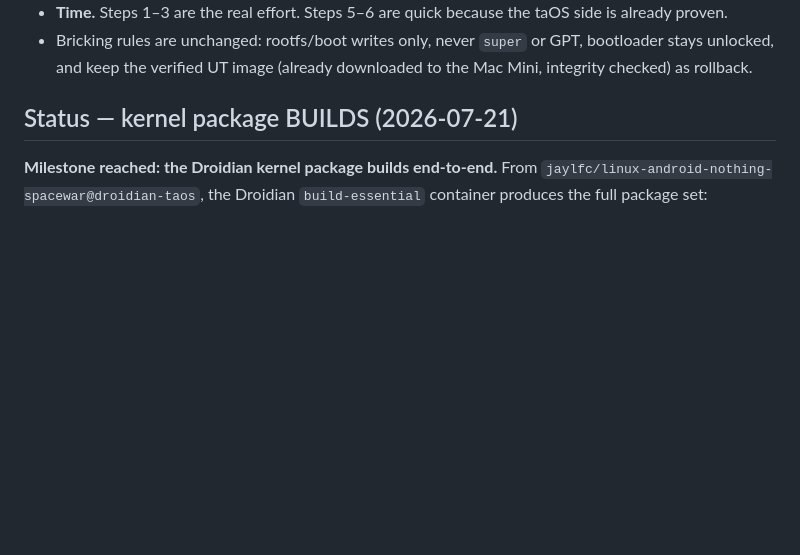
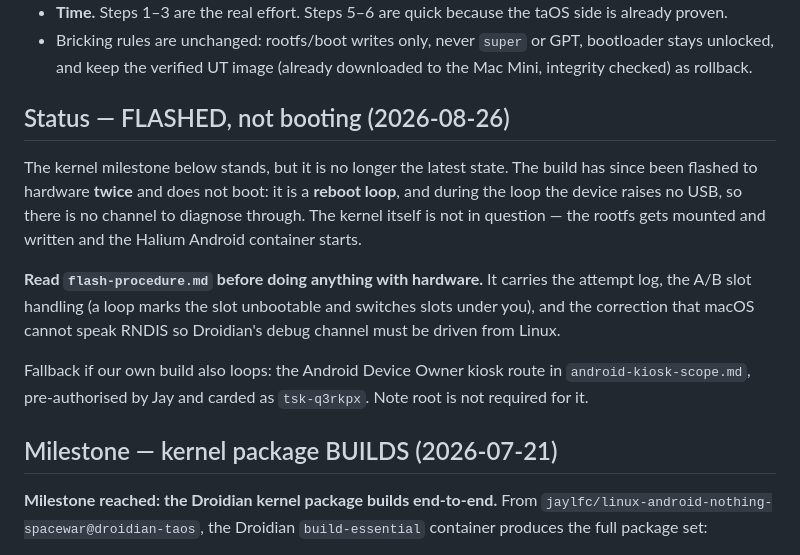
Before and after one commit to jaylfc/taOSmobile, a Markdown page: docs/droidian-port-plan.md, the part around the change. GitHub-like rendering; blank space fills up the shorter version.

Commit message:
Port plan still read as pre-flash; point it at the current state
The build has been flashed twice since the kernel milestone and is in a
reboot loop, but the plan of record did not say so. Add the current status
and send readers to flash-procedure.md for the attempt log, the A/B slot
handling and the macOS RNDIS correction.

```diff
--- a/docs/droidian-port-plan.md
+++ b/docs/droidian-port-plan.md
@@ -82,7 +82,24 @@ Then: flash the Droidian **GSI rootfs** (`droidian-images` publishes
   bootloader stays unlocked, and keep the verified UT image (already downloaded
   to the Mac Mini, integrity checked) as rollback.
 
-## Status — kernel package BUILDS (2026-07-21)
+## Status — FLASHED, not booting (2026-08-26)
+
+The kernel milestone below stands, but it is no longer the latest state. The build has
+since been flashed to hardware **twice** and does not boot: it is a **reboot loop**, and
+during the loop the device raises no USB, so there is no channel to diagnose through.
+The kernel itself is not in question — the rootfs gets mounted and written and the Halium
+Android container starts.
+
+**Read `flash-procedure.md` before doing anything with hardware.** It carries the attempt
+log, the A/B slot handling (a loop marks the slot unbootable and switches slots under
+you), and the correction that macOS cannot speak RNDIS so Droidian's debug channel must
+be driven from Linux.
+
+Fallback if our own build also loops: the Android Device Owner kiosk route in
+`android-kiosk-scope.md`, pre-authorised by Jay and carded as `tsk-q3rkpx`. Note root is
+not required for it.
+
+## Milestone — kernel package BUILDS (2026-07-21)
 
 **Milestone reached: the Droidian kernel package builds end-to-end.** From
 `jaylfc/linux-android-nothing-spacewar@droidian-taos`, the Droidian
```
